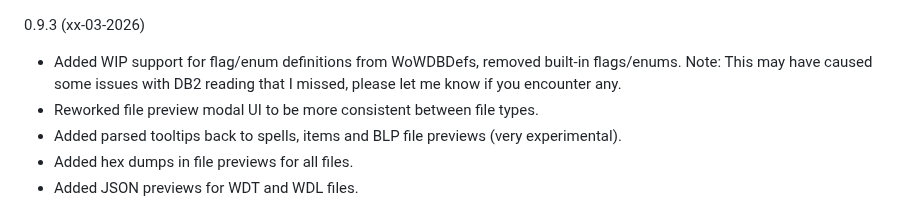
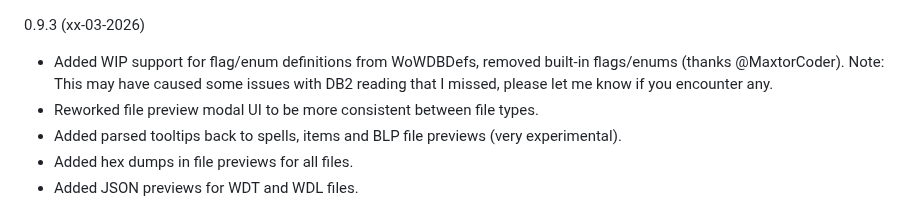
Before and after one commit to Marlamin/wow.tools.local, a Markdown page: CHANGELOG.md, the part around the change. Rendered like a GitHub page.

```diff
--- a/CHANGELOG.md
+++ b/CHANGELOG.md
@@ -1,5 +1,5 @@
 0.9.3 (xx-03-2026)
-- Added WIP support for flag/enum definitions from WoWDBDefs, removed built-in flags/enums.
+- Added WIP support for flag/enum definitions from WoWDBDefs, removed built-in flags/enums (thanks @MaxtorCoder).
   Note: This may have caused some issues with DB2 reading that I missed, please let me know if you encounter any.
 - Reworked file preview modal UI to be more consistent between file types.
 - Added parsed tooltips back to spells, items and BLP file previews (very experimental).
```
